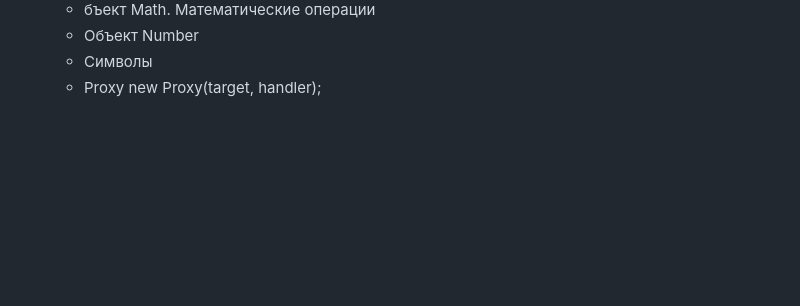
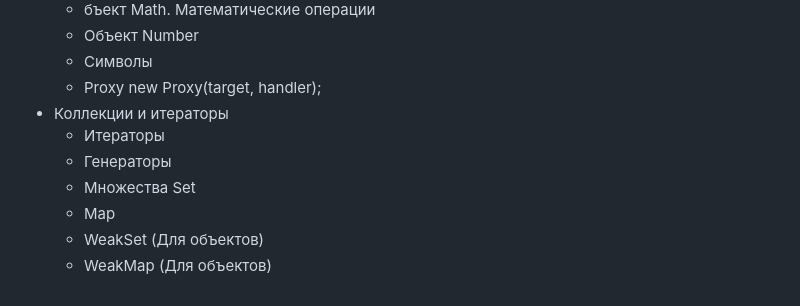
Before and after one commit to smokot/stage_6_developer_roadmap, a Markdown page: README.md, the part around the change. Rendered like a GitHub page; blank space fills up the shorter version.

```diff
--- a/README.md
+++ b/README.md
@@ -80,3 +80,10 @@ _____
   - Объект Number
   - Символы
   - Proxy new Proxy(target, handler);
+* Коллекции и итераторы
+  - Итераторы
+  - Генераторы
+  - Множества Set
+  - Map
+  - WeakSet (Для объектов)
+  - WeakMap (Для объектов)
```
